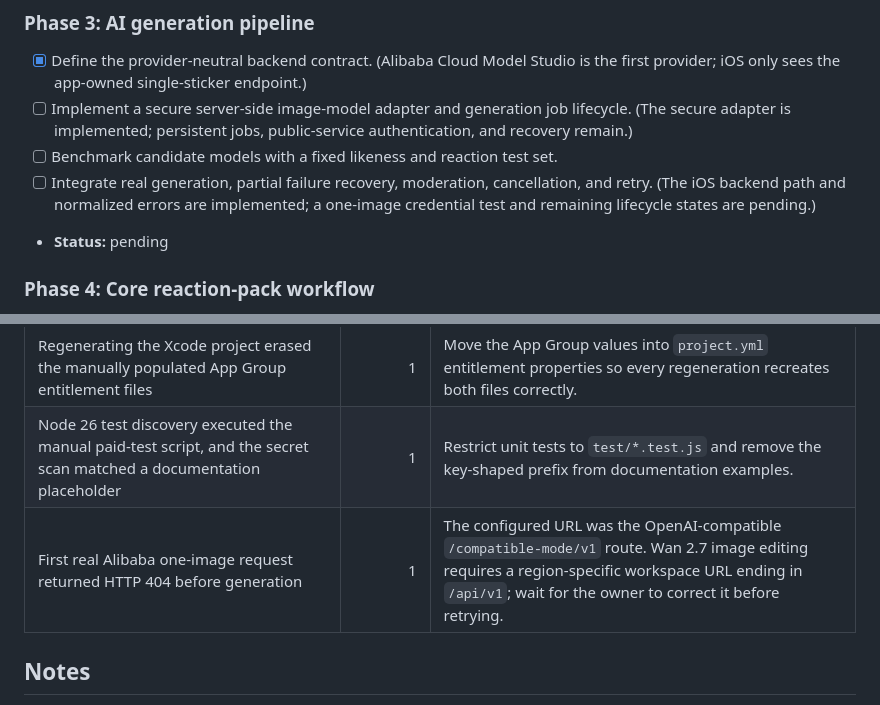
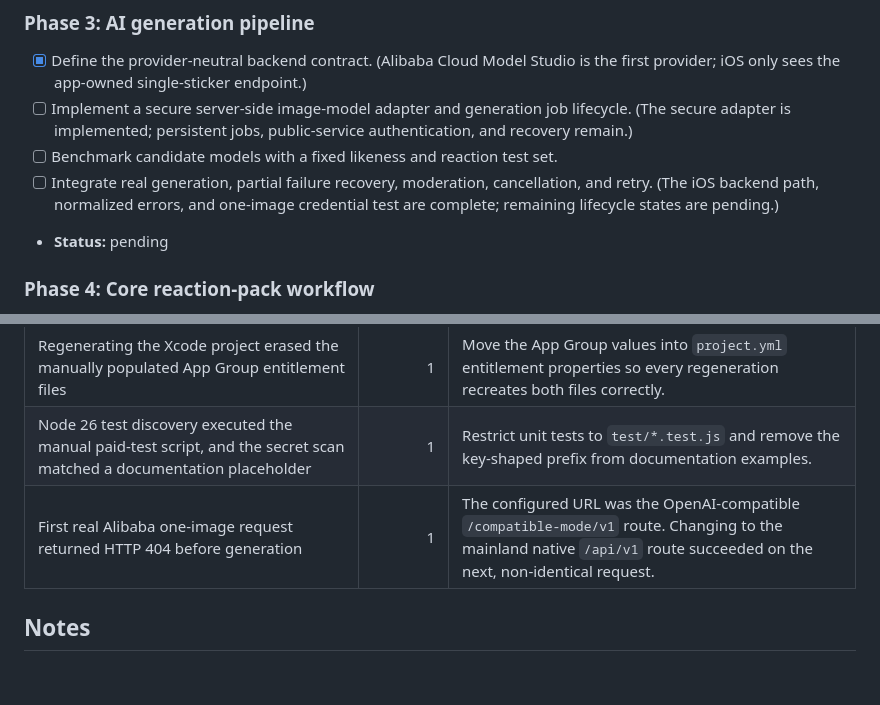
Before and after one commit to jackyrwj/StickerDiary, a Markdown page: .planning/personal-sticker-v1/task_plan.md, 2 parts joined by grey strips. Drawn GitHub-style; blank space fills up the shorter version.

```diff
--- a/.planning/personal-sticker-v1/task_plan.md
+++ b/.planning/personal-sticker-v1/task_plan.md
@@ -46,7 +46,7 @@ Phase 3 — AI generation pipeline
 - [x] Define the provider-neutral backend contract. (Alibaba Cloud Model Studio is the first provider; iOS only sees the app-owned single-sticker endpoint.)
 - [ ] Implement a secure server-side image-model adapter and generation job lifecycle. (The secure adapter is implemented; persistent jobs, public-service authentication, and recovery remain.)
 - [ ] Benchmark candidate models with a fixed likeness and reaction test set.
-- [ ] Integrate real generation, partial failure recovery, moderation, cancellation, and retry. (The iOS backend path and normalized errors are implemented; a one-image credential test and remaining lifecycle states are pending.)
+- [ ] Integrate real generation, partial failure recovery, moderation, cancellation, and retry. (The iOS backend path, normalized errors, and one-image credential test are complete; remaining lifecycle states are pending.)
 - **Status:** pending
 
 ### Phase 4: Core reaction-pack workflow
@@ -106,7 +106,7 @@ Phase 3 — AI generation pipeline
 | Xcode could not find the new backend generator source | 1 | The generated project had not been refreshed after adding a new Swift file; regenerate it from `project.yml` before rebuilding. |
 | Regenerating the Xcode project erased the manually populated App Group entitlement files | 1 | Move the App Group values into `project.yml` entitlement properties so every regeneration recreates both files correctly. |
 | Node 26 test discovery executed the manual paid-test script, and the secret scan matched a documentation placeholder | 1 | Restrict unit tests to `test/*.test.js` and remove the key-shaped prefix from documentation examples. |
-| First real Alibaba one-image request returned HTTP 404 before generation | 1 | The configured URL was the OpenAI-compatible `/compatible-mode/v1` route. Wan 2.7 image editing requires a region-specific workspace URL ending in `/api/v1`; wait for the owner to correct it before retrying. |
+| First real Alibaba one-image request returned HTTP 404 before generation | 1 | The configured URL was the OpenAI-compatible `/compatible-mode/v1` route. Changing to the mainland native `/api/v1` route succeeded on the next, non-identical request. |
 
 ## Notes
 
```
Also changed, not shown: .planning/personal-sticker-v1/findings.md (+2 -1 lines), .planning/personal-sticker-v1/progress.md (+3 -1 lines).
